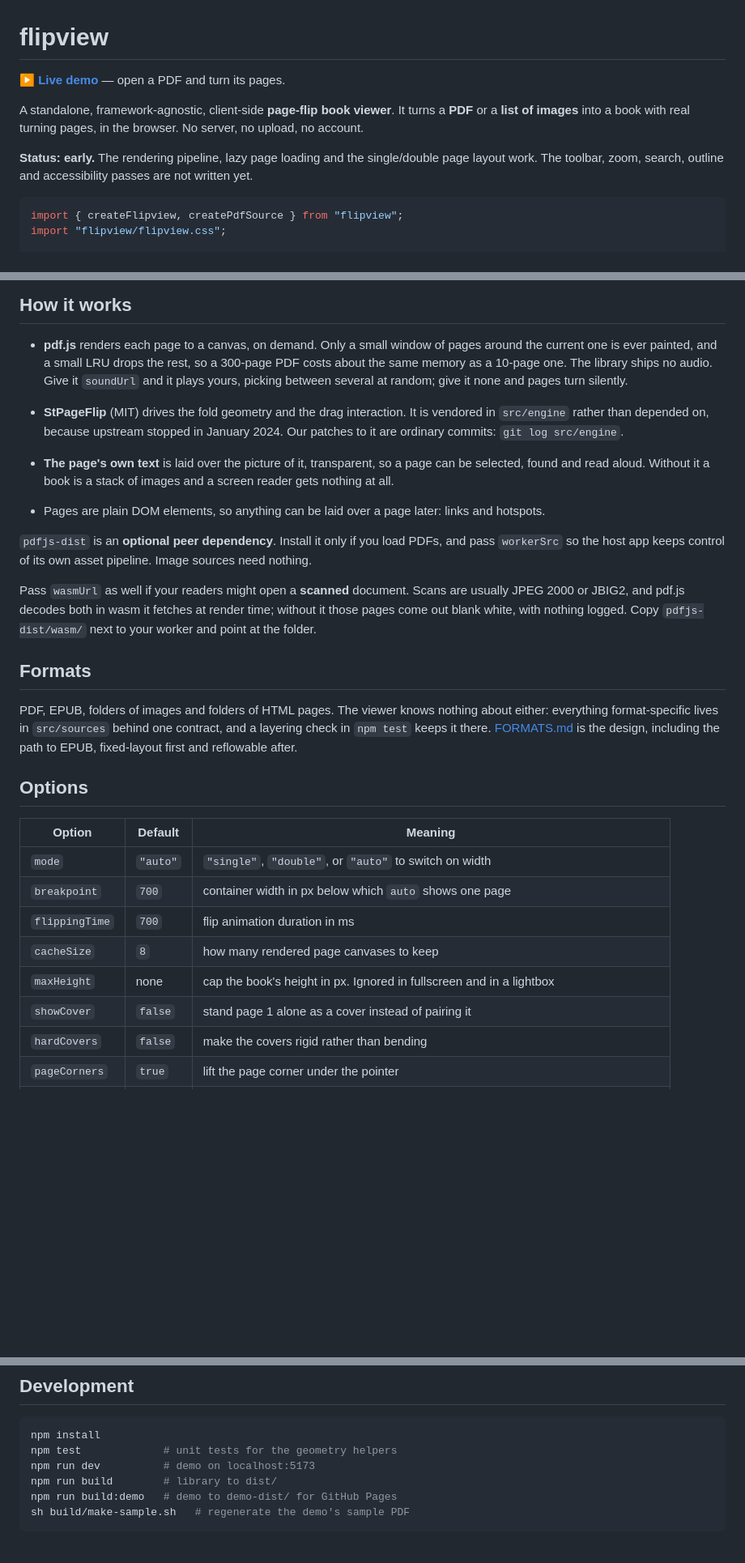
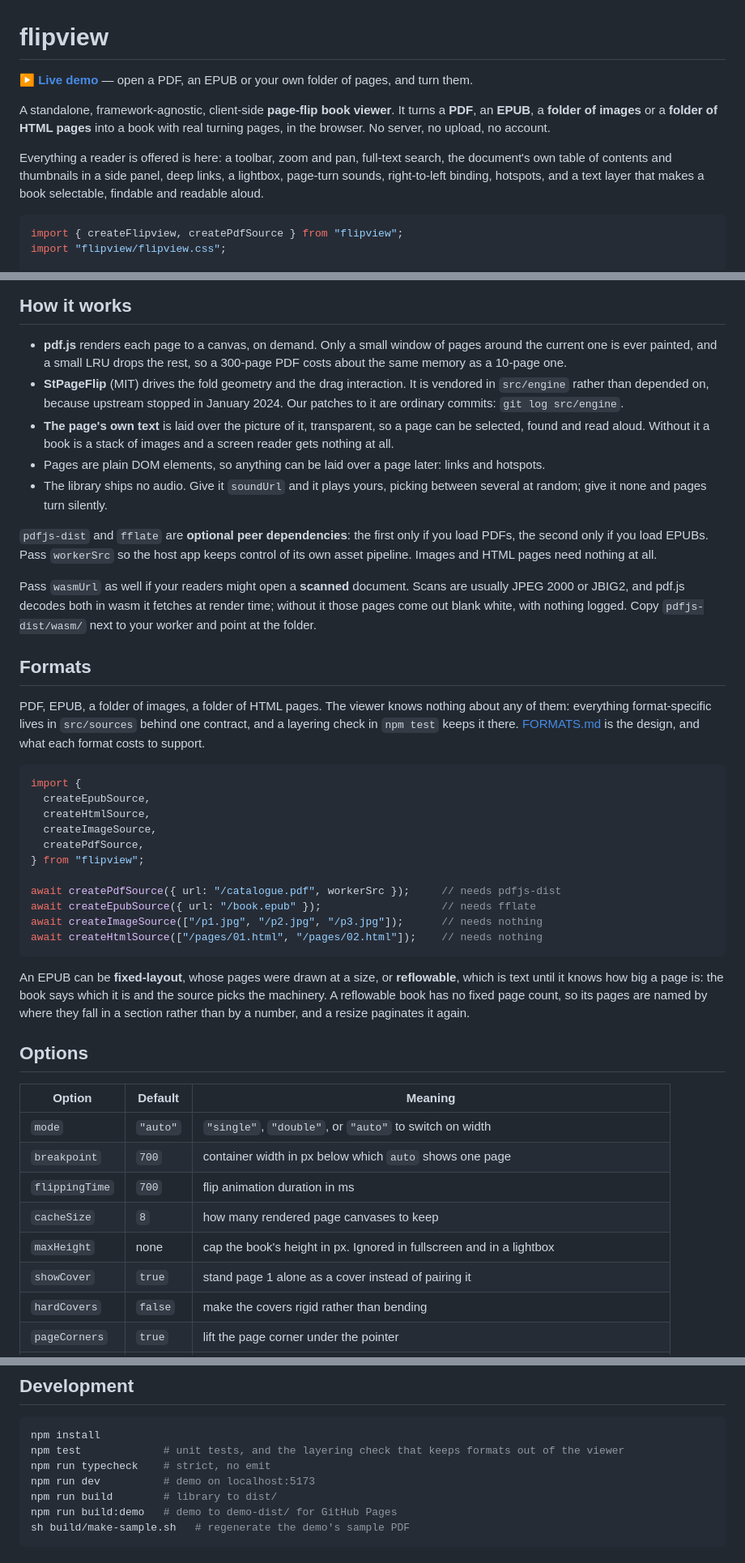
Before and after one commit to hikashop-nicolas/flipview, a Markdown page: README.md, 3 parts joined by grey strips. Shown at 81% size. GitHub-like rendering; blank space fills up the shorter version.

Commit message:
Bring the README up to what the library does
It still said the toolbar, zoom, search, outline and accessibility were not
written, and that a book was a PDF or a list of images. All of that has been
true for a while now; a note about sound had also drifted into the middle of
a list and broken it.

Says what a source can be and what each one needs installed, that an EPUB is
fixed-layout or reflowing and what changes between them, adds the three
callbacks the options table never listed, and corrects showCover, whose
default is on.

````diff
--- a/README.md
+++ b/README.md
@@ -1,14 +1,16 @@
 # flipview
 
-**[▶ Live demo](https://hikashop-nicolas.github.io/flipview/)** — open a PDF and turn its pages.
+**[▶ Live demo](https://hikashop-nicolas.github.io/flipview/)** — open a PDF, an EPUB or your own
+folder of pages, and turn them.
 
 A standalone, framework-agnostic, client-side **page-flip book viewer**. It turns a
-**PDF** or a **list of images** into a book with real turning pages, in the browser.
-No server, no upload, no account.
+**PDF**, an **EPUB**, a **folder of images** or a **folder of HTML pages** into a book
+with real turning pages, in the browser. No server, no upload, no account.
 
-**Status: early.** The rendering pipeline, lazy page loading and the single/double
-page layout work. The toolbar, zoom, search, outline and accessibility passes are
-not written yet.
+Everything a reader is offered is here: a toolbar, zoom and pan, full-text search, the
+document's own table of contents and thumbnails in a side panel, deep links, a
+lightbox, page-turn sounds, right-to-left binding, hotspots, and a text layer that
+makes a book selectable, findable and readable aloud.
 
 ```ts
 import { createFlipview, createPdfSource } from "flipview";
@@ -39,9 +41,6 @@ const light = openLightbox(createPdfSource({ url: "/catalogue.pdf", workerSrc })
 - **pdf.js** renders each page to a canvas, on demand. Only a small window of pages
   around the current one is ever painted, and a small LRU drops the rest, so a
   300-page PDF costs about the same memory as a 10-page one.
-The library ships no audio. Give it `soundUrl` and it plays yours, picking between
-several at random; give it none and pages turn silently.
-
 - **StPageFlip** (MIT) drives the fold geometry and the drag interaction. It is
   vendored in `src/engine` rather than depended on, because upstream stopped in
   January 2024. Our patches to it are ordinary commits: `git log src/engine`.
@@ -50,10 +49,12 @@ several at random; give it none and pages turn silently.
   and a screen reader gets nothing at all.
 - Pages are plain DOM elements, so anything can be laid over a page later: links
   and hotspots.
+- The library ships no audio. Give it `soundUrl` and it plays yours, picking between
+  several at random; give it none and pages turn silently.
 
-`pdfjs-dist` is an **optional peer dependency**. Install it only if you load PDFs,
-and pass `workerSrc` so the host app keeps control of its own asset pipeline. Image
-sources need nothing.
+`pdfjs-dist` and `fflate` are **optional peer dependencies**: the first only if you
+load PDFs, the second only if you load EPUBs. Pass `workerSrc` so the host app keeps
+control of its own asset pipeline. Images and HTML pages need nothing at all.
 
 Pass `wasmUrl` as well if your readers might open a **scanned** document. Scans are
 usually JPEG 2000 or JBIG2, and pdf.js decodes both in wasm it fetches at render
@@ -62,10 +63,30 @@ time; without it those pages come out blank white, with nothing logged. Copy
 
 ## Formats
 
-PDF, EPUB, folders of images and folders of HTML pages. The viewer knows nothing about either: everything
-format-specific lives in `src/sources` behind one contract, and a layering check in
-`npm test` keeps it there. [FORMATS.md](FORMATS.md) is the design, including the path
-to EPUB, fixed-layout first and reflowable after.
+PDF, EPUB, a folder of images, a folder of HTML pages. The viewer knows nothing about
+any of them: everything format-specific lives in `src/sources` behind one contract,
+and a layering check in `npm test` keeps it there. [FORMATS.md](FORMATS.md) is the
+design, and what each format costs to support.
+
+```ts
+import {
+  createEpubSource,
+  createHtmlSource,
+  createImageSource,
+  createPdfSource,
+} from "flipview";
+
+await createPdfSource({ url: "/catalogue.pdf", workerSrc });     // needs pdfjs-dist
+await createEpubSource({ url: "/book.epub" });                   // needs fflate
+await createImageSource(["/p1.jpg", "/p2.jpg", "/p3.jpg"]);      // needs nothing
+await createHtmlSource(["/pages/01.html", "/pages/02.html"]);    // needs nothing
+```
+
+An EPUB can be **fixed-layout**, whose pages were drawn at a size, or **reflowable**,
+which is text until it knows how big a page is: the book says which it is and the
+source picks the machinery. A reflowable book has no fixed page count, so its pages
+are named by where they fall in a section rather than by a number, and a resize
+paginates it again.
 
 ## Options
 
@@ -76,7 +97,7 @@ to EPUB, fixed-layout first and reflowable after.
 | `flippingTime` | `700` | flip animation duration in ms |
 | `cacheSize` | `8` | how many rendered page canvases to keep |
 | `maxHeight` | none | cap the book's height in px. Ignored in fullscreen and in a lightbox |
-| `showCover` | `false` | stand page 1 alone as a cover instead of pairing it |
+| `showCover` | `true` | stand page 1 alone as a cover instead of pairing it |
 | `hardCovers` | `false` | make the covers rigid rather than bending |
 | `pageCorners` | `true` | lift the page corner under the pointer |
 | `deepLink` | `false` | track the page in the URL hash, `true` uses `#page=N`, a string names the parameter |
@@ -166,7 +190,8 @@ to stop one.
 
 ```sh
 npm install
-npm test             # unit tests for the geometry helpers
+npm test             # unit tests, and the layering check that keeps formats out of the viewer
+npm run typecheck    # strict, no emit
 npm run dev          # demo on localhost:5173
 npm run build        # library to dist/
 npm run build:demo   # demo to demo-dist/ for GitHub Pages
````
Also changed, not shown: other parts of README.md (+3 -0 lines).
